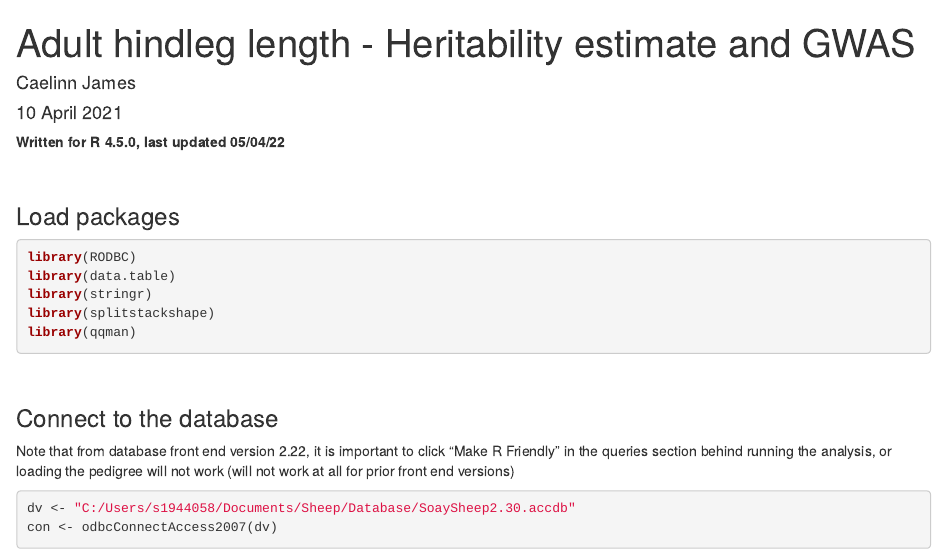
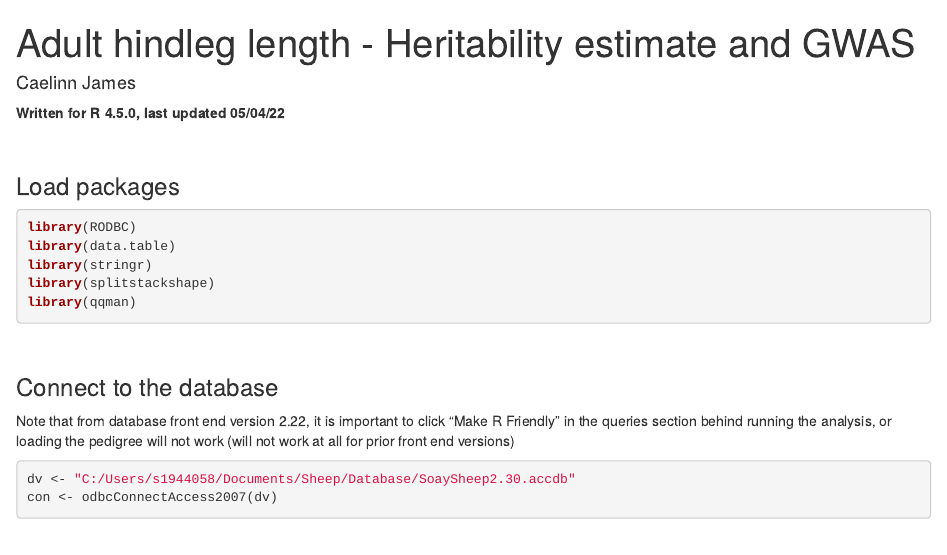
Before and after one commit to CaelinnJames/Impact_of_SNPDensity_on_Soay_Sheep, an R Markdown document (Hindleg_Adult/Hindleg_Adult_H2_GWAS.Rmd): the page in a window 1100 px wide, from its top. Rendered offline with R 4.5, knitr and Pandoc, with nearby package versions; some code elsewhere in the file could not run offline.

Commit message:
Update and rename 210410_Hindleg_Adult_H2_GWAS.Rmd to Hindleg_Adult_H2_GWAS.Rmd

```diff
--- a/Hindleg_Adult/210410_Hindleg_Adult_H2_GWAS.Rmd
+++ b/Hindleg_Adult/Hindleg_Adult_H2_GWAS.Rmd
@@ -1,7 +1,6 @@
 ---
 title: "Adult hindleg length - Heritability estimate and GWAS"
 author: "Caelinn James"
-date: "10 April 2021"
 output:
  html_document: default
 ---
```
